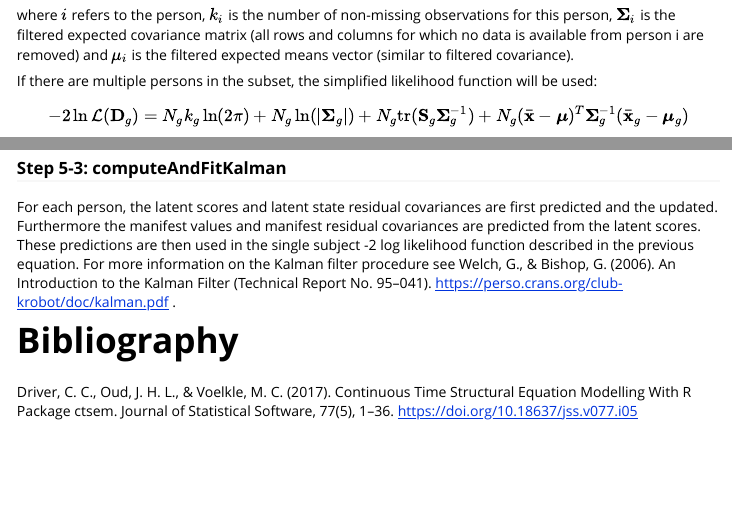
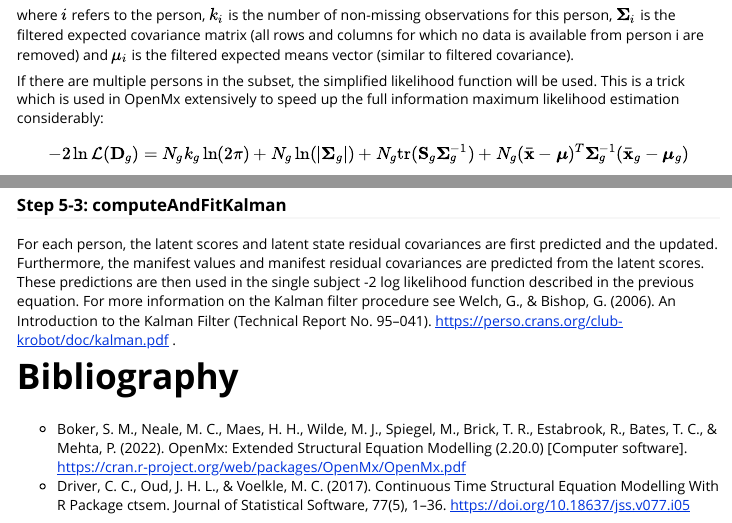
Before and after one commit to jhorzek/regCtsem, an R Markdown document (vignettes/cpptsem.Rmd): the page in a window 1100 px wide, from 14770 px down, and a second part further down, joined at a grey line. Rendered offline with R 4.5, knitr and Pandoc, with nearby package versions; some code elsewhere in the file could not run offline; long lines of code are wrapped.

Commit message:
updated vignette

```diff
--- a/vignettes/cpptsem.Rmd
+++ b/vignettes/cpptsem.Rmd
@@ -570,7 +570,7 @@ If there is only a single person in the subsample, the -2 log likelihood for thi
 $$-2\ln\mathcal{L}(\mathbf{x}_i) = k_i\ln(2\pi)+\ln(|\boldsymbol\Sigma_i|)+(\mathbf{x}_i-\boldsymbol\mu_i)^T\boldsymbol\Sigma^{-1}_i(\mathbf{x}_i-\boldsymbol\mu_i)$$
 where $i$ refers to the person, $k_i$ is the number of non-missing observations for this person, $\boldsymbol \Sigma_i$ is the filtered expected covariance matrix (all rows and columns for which no data is available from person i are removed) and $\mu_i$ is the filtered expected means vector (similar to filtered covariance).
 
-If there are multiple persons in the subset, the simplified likelihood function will be used:
+If there are multiple persons in the subset, the simplified likelihood function will be used. This is a trick which is used in OpenMx extensively to speed up the full information maximum likelihood estimation considerably:
 
 $$\begin{aligned}
 -2\ln\mathcal{L}(\mathbf D_g) = N_gk_g\ln(2\pi)+N_g\ln(|\boldsymbol\Sigma_g|)+ N_g\text{tr}(\mathbf S_g\boldsymbol\Sigma^{-1}_g)+ N_g(\bar{\mathbf x}-\boldsymbol\mu)^T\boldsymbol\Sigma^{-1}_g(\bar{\mathbf x}_g-\boldsymbol\mu_g)
@@ -582,8 +582,9 @@ Finally, the -2log-Likelihoods of all subsamples are summed up and returned.
 
 ### Step 5-3: computeAndFitKalman
 
-For each person, the latent scores and latent state residual covariances are first predicted and the updated. Furthermore the manifest values and manifest residual covariances are predicted from the latent scores. These predictions are then used in the single subject -2 log likelihood function described in the previous equation. For more information on the Kalman filter procedure see Welch, G., & Bishop, G. (2006). An Introduction to the Kalman Filter (Technical Report No. 95–041). https://perso.crans.org/club-krobot/doc/kalman.pdf .
+For each person, the latent scores and latent state residual covariances are first predicted and the updated. Furthermore, the manifest values and manifest residual covariances are predicted from the latent scores. These predictions are then used in the single subject -2 log likelihood function described in the previous equation. For more information on the Kalman filter procedure see Welch, G., & Bishop, G. (2006). An Introduction to the Kalman Filter (Technical Report No. 95–041). https://perso.crans.org/club-krobot/doc/kalman.pdf .
 
 # Bibliography
 
-Driver, C. C., Oud, J. H. L., & Voelkle, M. C. (2017). Continuous Time Structural Equation Modelling With R Package ctsem. Journal of Statistical Software, 77(5), 1–36. https://doi.org/10.18637/jss.v077.i05
+* Boker, S. M., Neale, M. C., Maes, H. H., Wilde, M. J., Spiegel, M., Brick, T. R., Estabrook, R., Bates, T. C., & Mehta, P. (2022). OpenMx: Extended Structural Equation Modelling (2.20.0) [Computer software]. https://cran.r-project.org/web/packages/OpenMx/OpenMx.pdf
+* Driver, C. C., Oud, J. H. L., & Voelkle, M. C. (2017). Continuous Time Structural Equation Modelling With R Package ctsem. Journal of Statistical Software, 77(5), 1–36. https://doi.org/10.18637/jss.v077.i05
```
